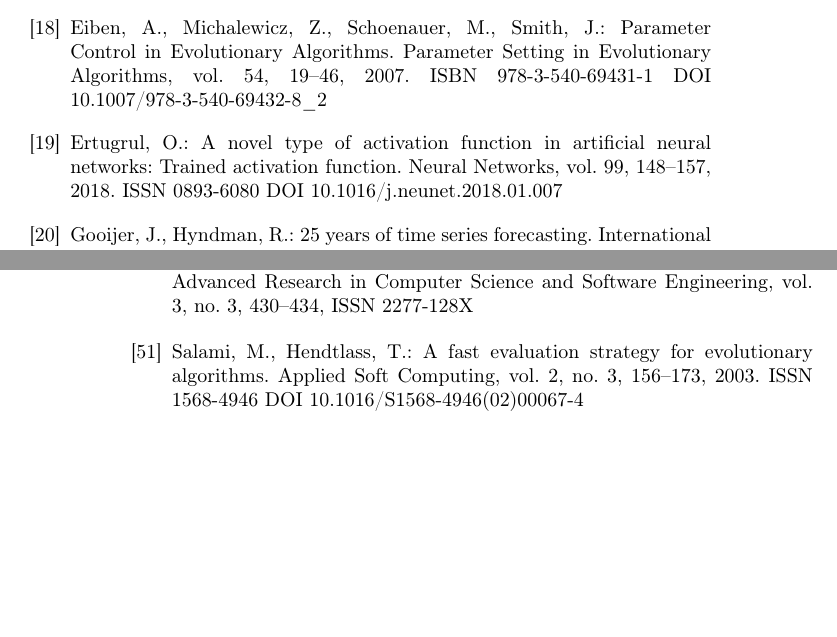
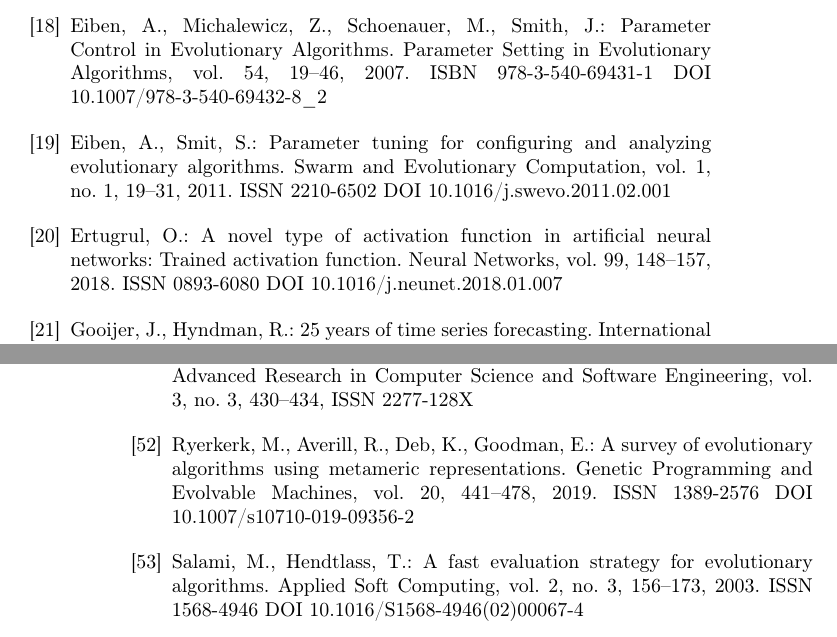
Before and after one commit to Coding-Sunday-Sofia/IICT-BAS-Petar-Tomov-PhD, a LaTeX thesis (thesis.tex, which reads chapters/references.tex): two parts of pages 36 and 39 of 41, joined at a grey line, cut so that both start at the same text, the shorter picture padded with empty space. Compiled offline with pdfLaTeX.

Commit message:
Two more references were added.

```diff
--- a/chapters/references.tex
+++ b/chapters/references.tex
@@ -38,6 +38,8 @@
 \bibitem{Ding-01} Ding, S., Li, H., Su, C., Yu, J., Jin, F.: Evolutionary artificial neural networks: a review. Artificial Intelligence Review, vol. 39, no. 3, 251--260, 2013. ISSN 0269-2821 DOI 10.1007/s10462-011-9270-6
 
 \bibitem{Eiben-01} Eiben, A., Michalewicz, Z., Schoenauer, M., Smith, J.: Parameter Control in Evolutionary Algorithms. Parameter Setting in Evolutionary Algorithms, vol. 54, 19--46, 2007. ISBN 978-3-540-69431-1 DOI 10.1007/978-3-540-69432-8\_2
+
+\bibitem{Eiben-02} Eiben, A., Smit, S.: Parameter tuning for configuring and analyzing evolutionary algorithms. Swarm and Evolutionary Computation, vol. 1, no. 1, 19--31, 2011. ISSN 2210-6502 DOI 10.1016/j.swevo.2011.02.001
 
 \bibitem{Ertugrul-01} Ertugrul, O.: A novel type of activation function in artificial neural networks: Trained activation function. Neural Networks, vol. 99, 148--157, 2018. ISSN 0893-6080 DOI 10.1016/j.neunet.2018.01.007
 
@@ -103,6 +105,8 @@
 
 \bibitem{Roy-01} Roy, A., Dutta, D., Choudhury, K.: Training Artificial Neural Network using Particle Swarm Optimization Algorithm. International Journal of Advanced Research in Computer Science and Software Engineering, vol. 3, no. 3, 430--434, ISSN 2277-128X
 
+\bibitem{Ryerkerk-01} Ryerkerk, M., Averill, R., Deb, K., Goodman, Е.: A survey of evolutionary algorithms using metameric representations. Genetic Programming and Evolvable Machines, vol. 20, 441--478, 2019. ISSN 1389-2576 DOI 10.1007/s10710-019-09356-2
+
 \bibitem{Salami-01} Salami, M., Hendtlass, T.: A fast evaluation strategy for evolutionary algorithms. Applied Soft Computing, vol. 2, no. 3, 156--173, 2003. ISSN 1568-4946 DOI 10.1016/S1568-4946(02)00067-4
 
 \bibitem{Sequin-01} Sequin, C., Clay, R.: Fault tolerance in artificial neural networks. Proceedings of International Joint Conference on Neural Networks, vol. 1, 703--708, 1990. DOI 10.1109/IJCNN.1990.137651
```
Also changed, not shown: chapters/chapter01.tex (+1 -1 lines).
